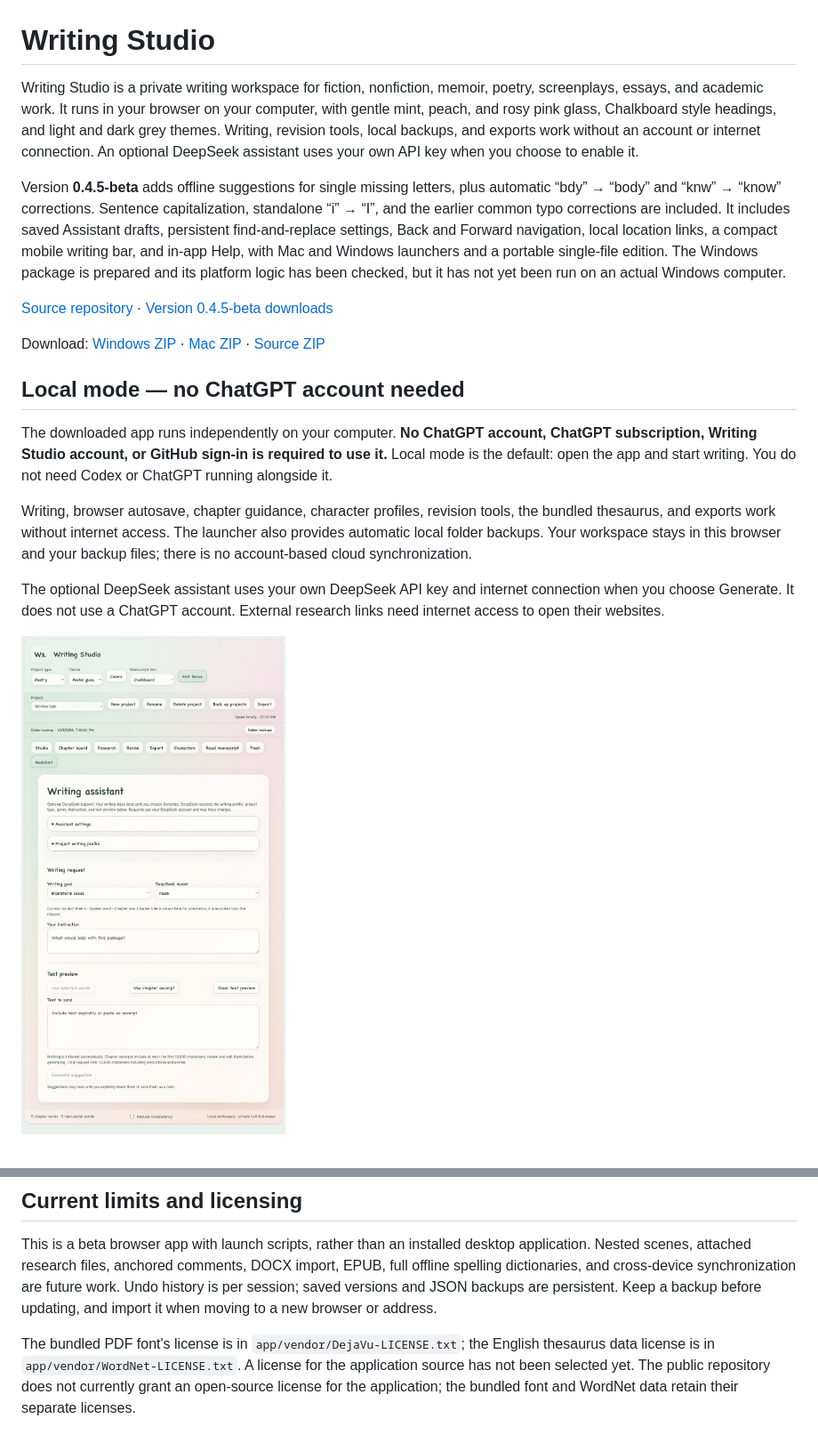
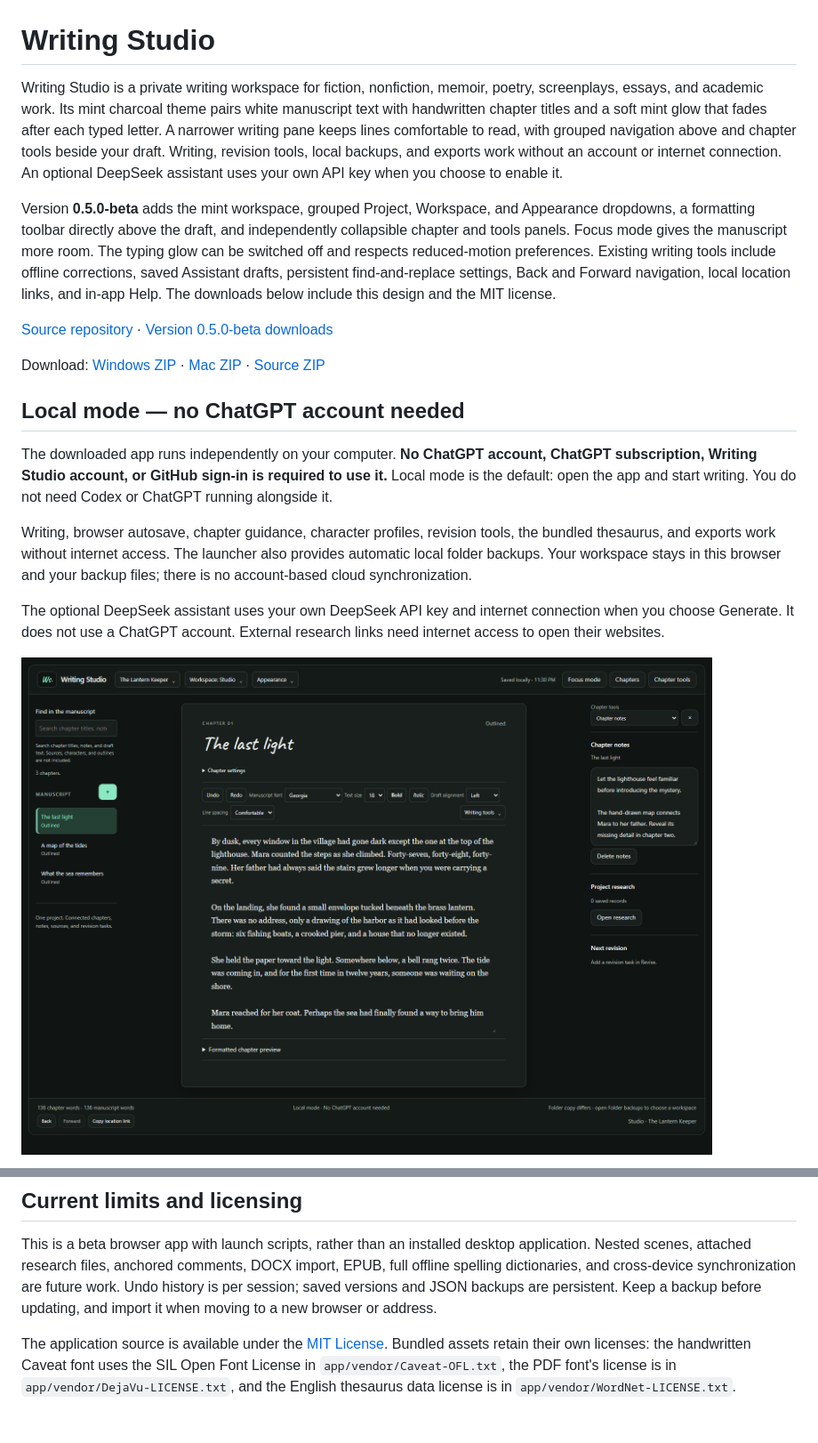
Before and after one commit to AuroraX98/Writing-Studio, a Markdown page: README.md, 2 parts joined by grey strips. Shown at 89% size. Rendered like a GitHub page; pictures changed too: docs/mint-writing-workspace.png (added).

Commit message:
Release mint design previews and MIT licensed downloads (#2)
Co-authored-by: Codex <codex@users.noreply.github.com>

```diff
--- a/README.md
+++ b/README.md
@@ -1,8 +1,8 @@
 # Writing Studio
 
-Writing Studio is a private writing workspace for fiction, nonfiction, memoir, poetry, screenplays, essays, and academic work. It runs in your browser on your computer, with gentle mint, peach, and rosy pink glass, Chalkboard style headings, and light and dark grey themes. Writing, revision tools, local backups, and exports work without an account or internet connection. An optional DeepSeek assistant uses your own API key when you choose to enable it.
+Writing Studio is a private writing workspace for fiction, nonfiction, memoir, poetry, screenplays, essays, and academic work. Its mint charcoal theme pairs white manuscript text with handwritten chapter titles and a soft mint glow that fades after each typed letter. A narrower writing pane keeps lines comfortable to read, with grouped navigation above and chapter tools beside your draft. Writing, revision tools, local backups, and exports work without an account or internet connection. An optional DeepSeek assistant uses your own API key when you choose to enable it.
 
-Version **0.4.5-beta** adds offline suggestions for single missing letters, plus automatic “bdy” → “body” and “knw” → “know” corrections. Sentence capitalization, standalone “i” → “I”, and the earlier common typo corrections are included. It includes saved Assistant drafts, persistent find-and-replace settings, Back and Forward navigation, local location links, a compact mobile writing bar, and in-app Help, with Mac and Windows launchers and a portable single-file edition. The Windows package is prepared and its platform logic has been checked, but it has not yet been run on an actual Windows computer.
+Version **0.5.0-beta** adds the mint workspace, grouped Project, Workspace, and Appearance dropdowns, a formatting toolbar directly above the draft, and independently collapsible chapter and tools panels. Focus mode gives the manuscript more room. The typing glow can be switched off and respects reduced-motion preferences. Existing writing tools include offline corrections, saved Assistant drafts, persistent find-and-replace settings, Back and Forward navigation, local location links, and in-app Help. The downloads below include this design and the MIT license.
 
-[Source repository](https://github.com/AuroraX98/Writing-Studio) · [Version 0.4.5-beta downloads](https://github.com/AuroraX98/Writing-Studio/tree/main/downloads)
+[Source repository](https://github.com/AuroraX98/Writing-Studio) · [Version 0.5.0-beta downloads](https://github.com/AuroraX98/Writing-Studio/tree/main/downloads)
 
@@ -16,5 +16,5 @@ Writing, browser autosave, chapter guidance, character profiles, revision tools,
 
 The optional DeepSeek assistant uses your own DeepSeek API key and internet connection when you choose Generate. It does not use a ChatGPT account. External research links need internet access to open their websites.
 
-![Writing Studio assistant with clearer section dividers](docs/assistant-sections.png)
+![Writing Studio mint charcoal workspace with a handwritten chapter title, narrow manuscript, formatting toolbar, chapter list, and notes](docs/mint-writing-workspace.png)
 
@@ -166,4 +168,4 @@ The packaging script checks archive integrity and excludes working backups and s
 
 This is a beta browser app with launch scripts, rather than an installed desktop application. Nested scenes, attached research files, anchored comments, DOCX import, EPUB, full offline spelling dictionaries, and cross-device synchronization are future work. Undo history is per session; saved versions and JSON backups are persistent. Keep a backup before updating, and import it when moving to a new browser or address.
 
-The bundled PDF font's license is in `app/vendor/DejaVu-LICENSE.txt`; the English thesaurus data license is in `app/vendor/WordNet-LICENSE.txt`. A license for the application source has not been selected yet. The public repository does not currently grant an open-source license for the application; the bundled font and WordNet data retain their separate licenses.
+The application source is available under the [MIT License](LICENSE). Bundled assets retain their own licenses: the handwritten Caveat font uses the SIL Open Font License in `app/vendor/Caveat-OFL.txt`, the PDF font's license is in `app/vendor/DejaVu-LICENSE.txt`, and the English thesaurus data license is in `app/vendor/WordNet-LICENSE.txt`.
```
Also changed, not shown: other parts of README.md (+9 -7 lines), THIRD_PARTY_NOTICES.md (added, +50 -0 lines), docs/grouped-navigation.png (added), 10 other files.
